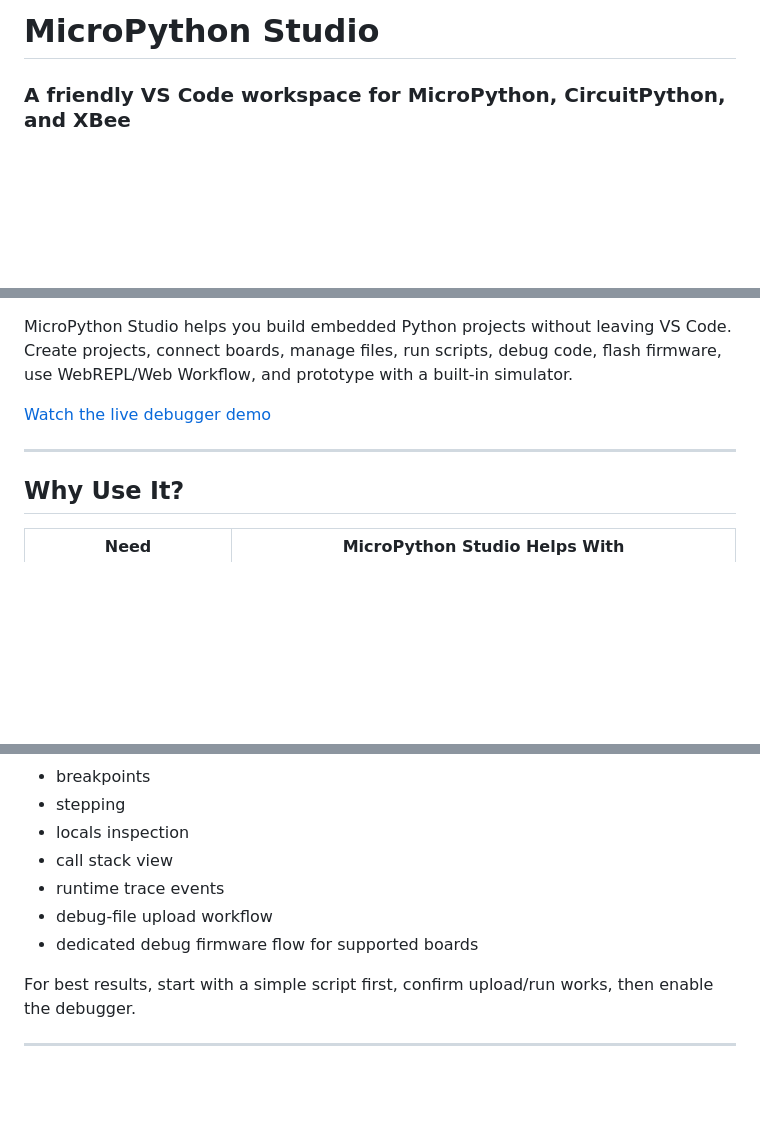
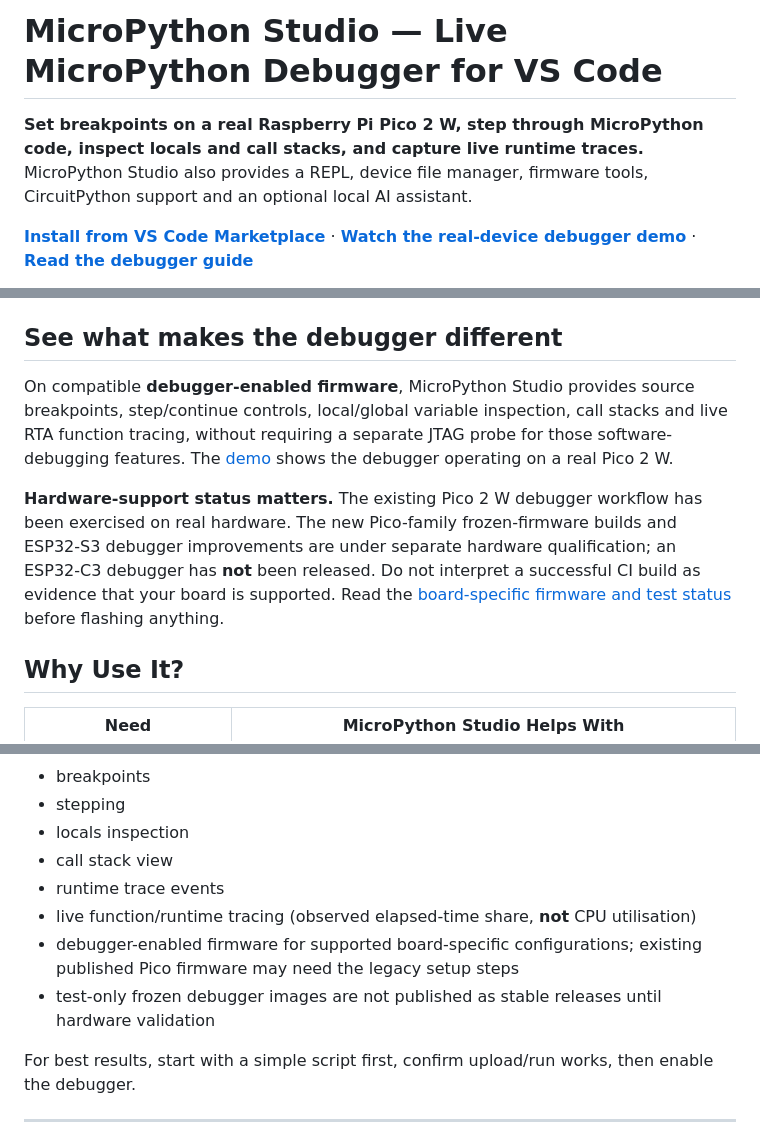
Before and after one commit to niwantha33/micropython-studio, a Markdown page: README.md, 3 parts joined by grey strips. GitHub-like rendering; blank space fills up the shorter version.

Commit message:
docs: put proven Pico 2 W live debugging and demo first on Marketplace

```diff
--- a/README.md
+++ b/README.md
@@ -1,6 +1,8 @@
-# MicroPython Studio
+# MicroPython Studio — Live MicroPython Debugger for VS Code
 
-### A friendly VS Code workspace for MicroPython, CircuitPython, and XBee
+**Set breakpoints on a real Raspberry Pi Pico 2 W, step through MicroPython code, inspect locals and call stacks, and capture live runtime traces.** MicroPython Studio also provides a REPL, device file manager, firmware tools, CircuitPython support and an optional local AI assistant.
+
+[**Install from VS Code Marketplace**](https://marketplace.visualstudio.com/items?itemName=niwantha33.micropython-studio) · [**Watch the real-device debugger demo**](https://www.youtube.com/watch?v=or_aG-Rhnb8) · [**Read the debugger guide**](https://niwantha33.github.io/micropython-studio/micropython-live-debugger.html)
 
 [![MicroPython](https://img.shields.io/badge/MicroPython-1.20%2B-blue?logo=micropython&logoColor=white)](https://micropython.org)
 [![CircuitPython](https://img.shields.io/badge/CircuitPython-10.x-purple?logo=adafruit&logoColor=white)](https://circuitpython.org)
@@ -8,10 +9,10 @@
 [![License: MIT](https://img.shields.io/badge/License-MIT-yellow.svg)](LICENSE.md)
 
-MicroPython Studio helps you build embedded Python projects without leaving VS Code. Create projects, connect boards, manage files, run scripts, debug code, flash firmware, use WebREPL/Web Workflow, and prototype with a built-in simulator.
+## See what makes the debugger different
 
-[Watch the live debugger demo](https://www.youtube.com/watch?v=or_aG-Rhnb8)
+On compatible **debugger-enabled firmware**, MicroPython Studio provides source breakpoints, step/continue controls, local/global variable inspection, call stacks and live RTA function tracing, without requiring a separate JTAG probe for those software-debugging features. The [demo](https://www.youtube.com/watch?v=or_aG-Rhnb8) shows the debugger operating on a real Pico 2 W.
 
----
+**Hardware-support status matters.** The existing Pico 2 W debugger workflow has been exercised on real hardware. The new Pico-family frozen-firmware builds and ESP32-S3 debugger improvements are under separate hardware qualification; an ESP32-C3 debugger has **not** been released. Do not interpret a successful CI build as evidence that your board is supported. Read the [board-specific firmware and test status](https://github.com/niwantha33/micropython_live_dbg_firmware#new-self-contained-firmware--test-only-not-in-this-repository) before flashing anything.
 
 ## Why Use It?
 
@@ -95,8 +96,9 @@ It supports:
 - locals inspection
 - call stack view
 - runtime trace events
-- debug-file upload workflow
-- dedicated debug firmware flow for supported boards
+- live function/runtime tracing (observed elapsed-time share, **not** CPU utilisation)
+- debugger-enabled firmware for supported board-specific configurations; existing published Pico firmware may need the legacy setup steps
+- test-only frozen debugger images are not published as stable releases until hardware validation
 
 For best results, start with a simple script first, confirm upload/run works, then enable the debugger.
 
```
Also changed, not shown: other parts of README.md (+0 -1 lines).
